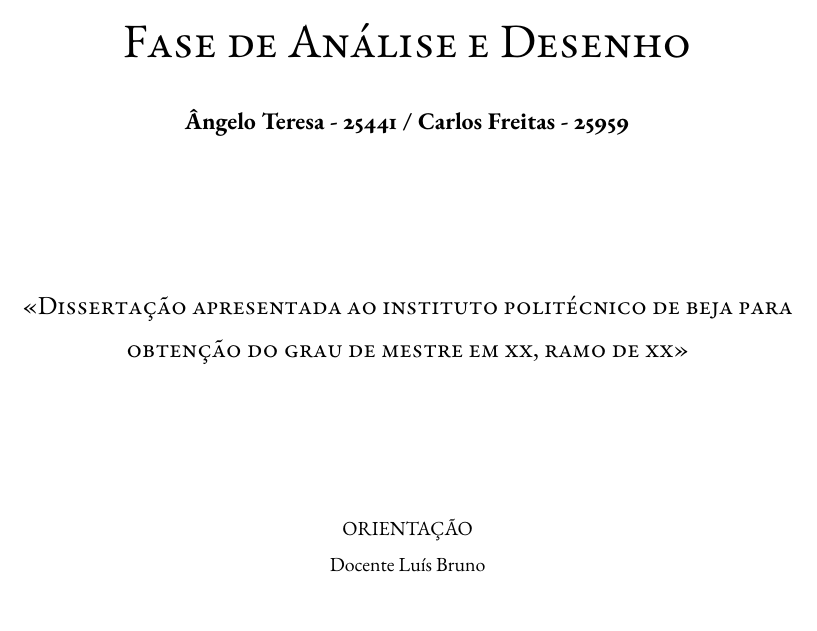
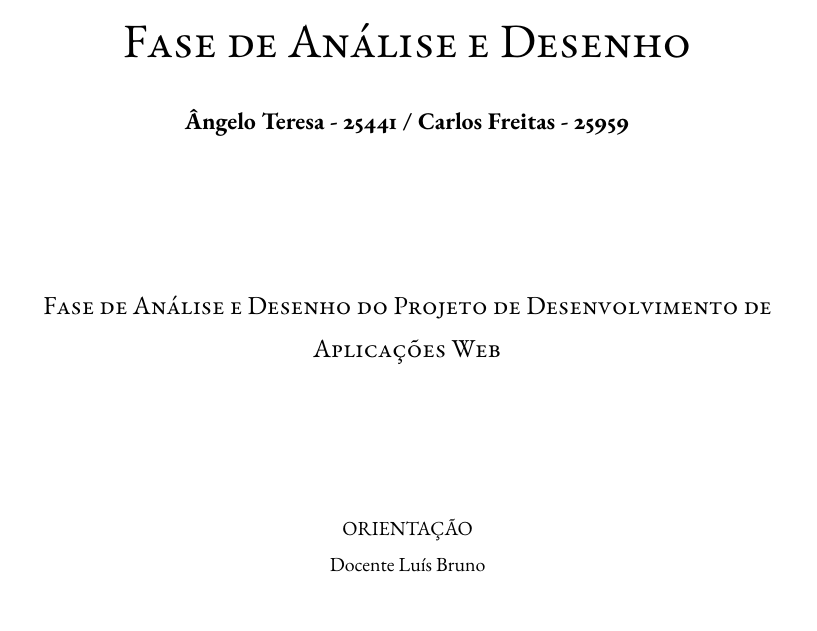
Before and after one commit to cffreitas21/DAW_Relatorio_Implementacao, a LaTeX thesis (01-main-document.tex, which reads 02-info-to-fill-PT.tex): part of page 2 of 19, cut so that both start at the same text. Compiled offline with XeLaTeX; a missing font is replaced by an installed copy or a similar font.

Commit message:
Capa Atualizada

```diff
--- a/02-info-to-fill-PT.tex
+++ b/02-info-to-fill-PT.tex
@@ -18,7 +18,7 @@
 
 \newcommand{\NOMEALUNO}{Ângelo Teresa - 25441 / Carlos Freitas - 25959}
 
-\newcommand{\DECLARACAO}{<<Dissertação apresentada ao instituto politécnico de beja para obtenção do grau de mestre em xx, ramo de xx>>}
+\newcommand{\DECLARACAO}{Fase de Análise e Desenho do Projeto de Desenvolvimento de Aplicações Web}
 
 \newcommand{\LOCAL}{Beja}
 \newcommand{\MES}{Outubro}
```
